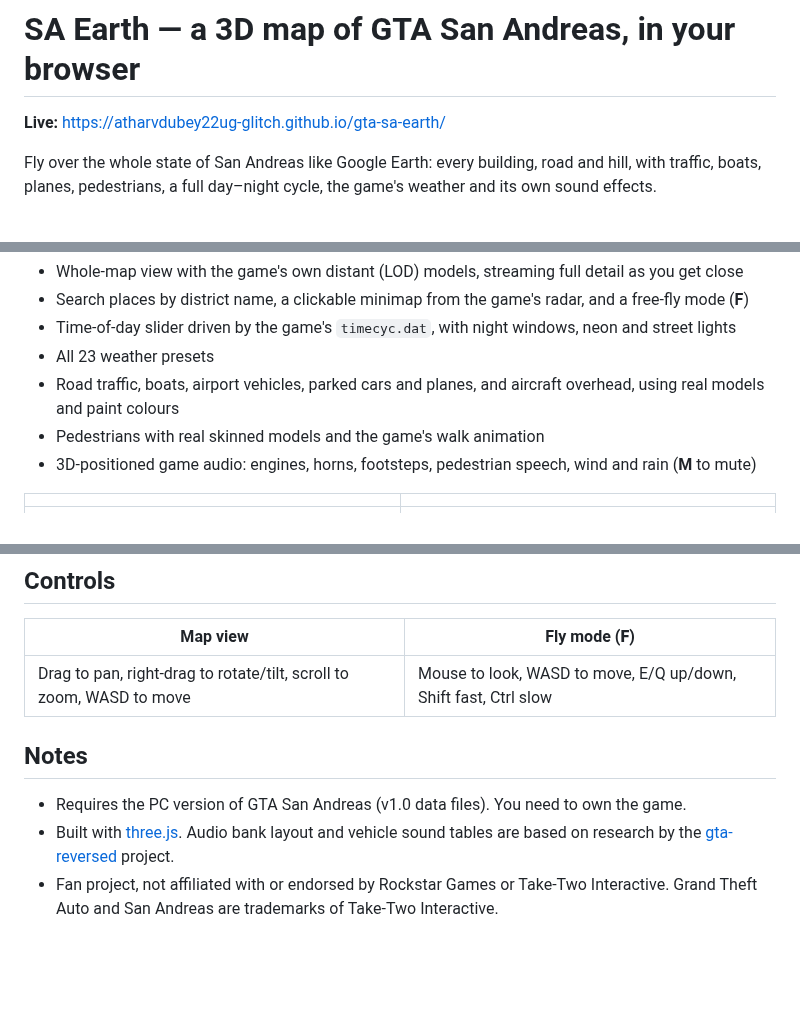
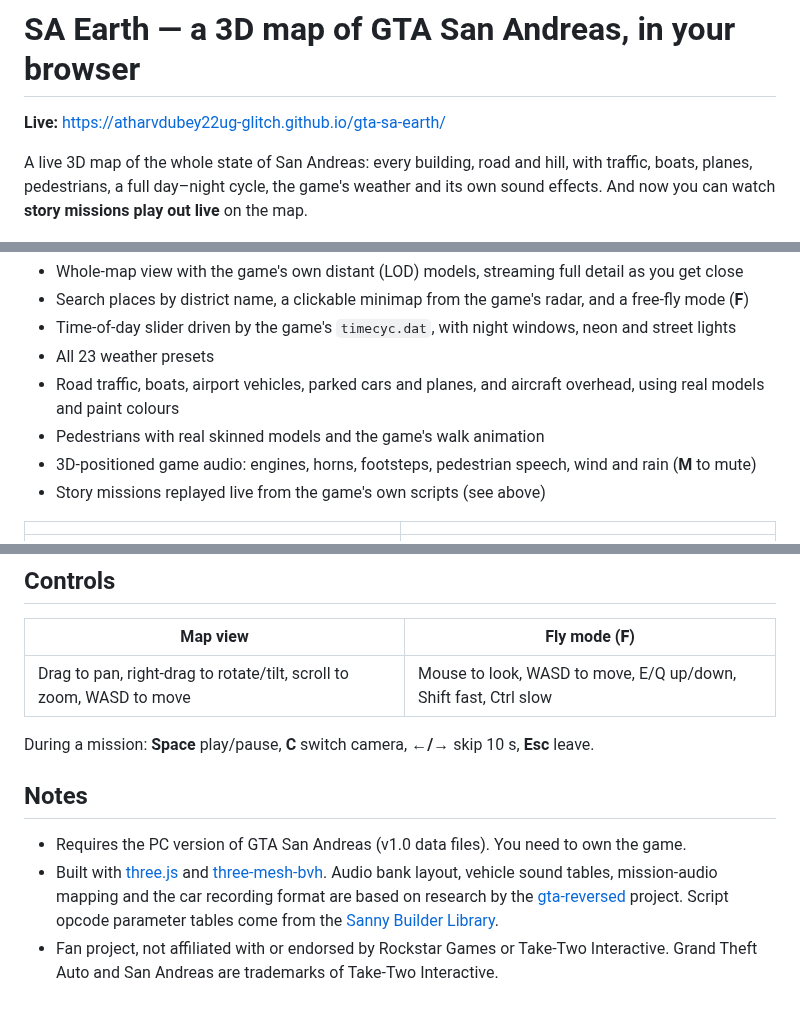
Before and after one commit to atharvdubey22ug-glitch/gta-sa-earth, a Markdown page: README.md, 3 parts joined by grey strips. Rendered like a GitHub page; blank space fills up the shorter version.

```diff
--- a/README.md
+++ b/README.md
@@ -2,6 +2,6 @@
 
 **Live:** https://atharvdubey22ug-glitch.github.io/gta-sa-earth/
 
-Fly over the whole state of San Andreas like Google Earth: every building, road and hill, with traffic, boats, planes, pedestrians, a full day–night cycle, the game's weather and its own sound effects.
+A live 3D map of the whole state of San Andreas: every building, road and hill, with traffic, boats, planes, pedestrians, a full day–night cycle, the game's weather and its own sound effects. And now you can watch **story missions play out live** on the map.
 
 ![The whole map](screenshots/whole-map.jpg)
@@ -23,6 +41,7 @@ SA Earth doesn't host any game content. When you open the page, you point it at
 - Road traffic, boats, airport vehicles, parked cars and planes, and aircraft overhead, using real models and paint colours
 - Pedestrians with real skinned models and the game's walk animation
 - 3D-positioned game audio: engines, horns, footsteps, pedestrian speech, wind and rain (**M** to mute)
+- Story missions replayed live from the game's own scripts (see above)
 
 | | |
 |---|---|
@@ -35,8 +54,10 @@ SA Earth doesn't host any game content. When you open the page, you point it at
 |---|---|
 | Drag to pan, right-drag to rotate/tilt, scroll to zoom, WASD to move | Mouse to look, WASD to move, E/Q up/down, Shift fast, Ctrl slow |
 
+During a mission: **Space** play/pause, **C** switch camera, **←/→** skip 10 s, **Esc** leave.
+
 ## Notes
 
 - Requires the PC version of GTA San Andreas (v1.0 data files). You need to own the game.
-- Built with [three.js](https://threejs.org). Audio bank layout and vehicle sound tables are based on research by the [gta-reversed](https://github.com/gta-reversed/gta-reversed) project.
+- Built with [three.js](https://threejs.org) and [three-mesh-bvh](https://github.com/gkjohnson/three-mesh-bvh). Audio bank layout, vehicle sound tables, mission-audio mapping and the car recording format are based on research by the [gta-reversed](https://github.com/gta-reversed/gta-reversed) project. Script opcode parameter tables come from the [Sanny Builder Library](https://library.sannybuilder.com).
 - Fan project, not affiliated with or endorsed by Rockstar Games or Take-Two Interactive. Grand Theft Auto and San Andreas are trademarks of Take-Two Interactive.
```
Also changed, not shown: other parts of README.md (+18 -0 lines), screenshots/mission-downtown.jpg (added), screenshots/mission-ending.jpg (added), screenshots/mission-flood-channel.jpg (added), screenshots/mission-shootout.jpg (added), 1 other file.
